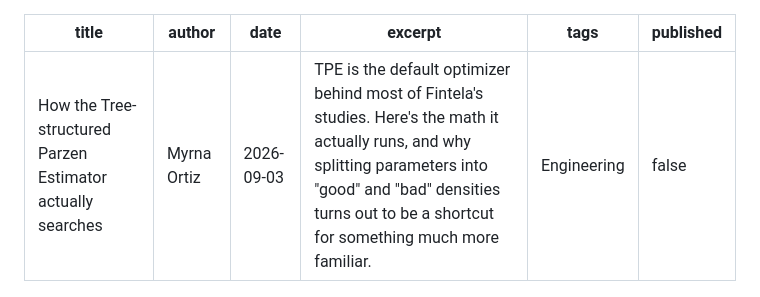
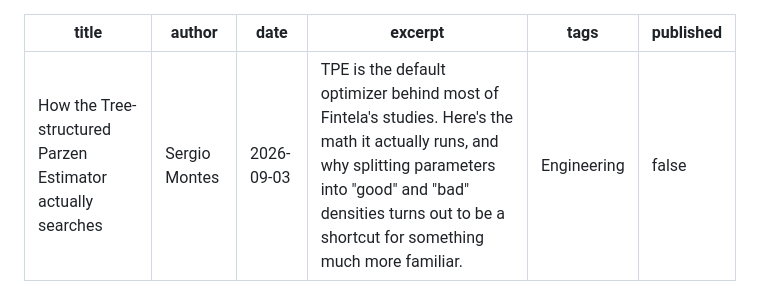
Before and after one commit to fintela/fintela-landing, a Markdown page: content/blog/Tree-structured_Parzen_Estimator.md, the part around the change. Drawn GitHub-style.

Commit message:
Update author name in Tree-structured Parzen Estimator post

```diff
--- a/content/blog/Tree-structured_Parzen_Estimator.md
+++ b/content/blog/Tree-structured_Parzen_Estimator.md
@@ -1,6 +1,6 @@
 ---
 title: How the Tree-structured Parzen Estimator actually searches
-author: Myrna Ortiz
+author: Sergio Montes
 date: 2026-09-03
 excerpt: TPE is the default optimizer behind most of Fintela's studies. Here's the math it actually runs, and why splitting parameters into "good" and "bad" densities turns out to be a shortcut for something much more familiar.
 tags: Engineering
```
